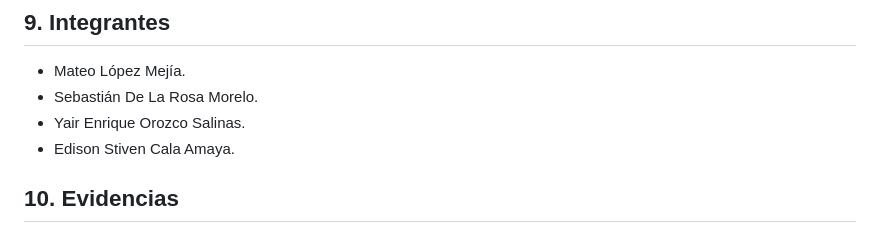
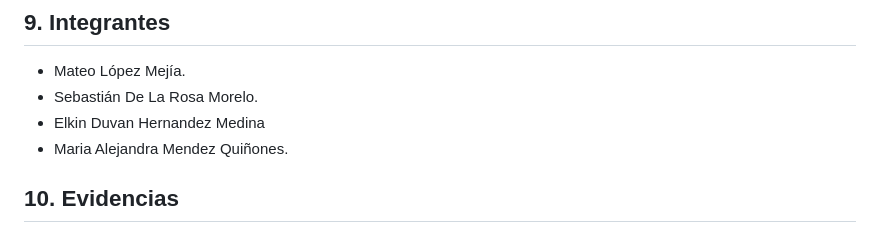
Before and after one commit to teolopez5588-sketch/festival-vallenato-2027, a Markdown page: README.md, the part around the change. Rendered like a GitHub page.

Commit message:
Update team members in README

```diff
--- a/README.md
+++ b/README.md
@@ -122,8 +122,8 @@ El endpoint GET `/api/categorias/` devuelve información en formato JSON sobre l
 
 - Mateo López Mejía.
 - Sebastián De La Rosa Morelo.
-- Yair Enrique Orozco Salinas.
-- Edison Stiven Cala Amaya.
+- Elkin Duvan Hernandez Medina
+- Maria Alejandra Mendez Quiñones.
 
 ## 10. Evidencias
 
```
